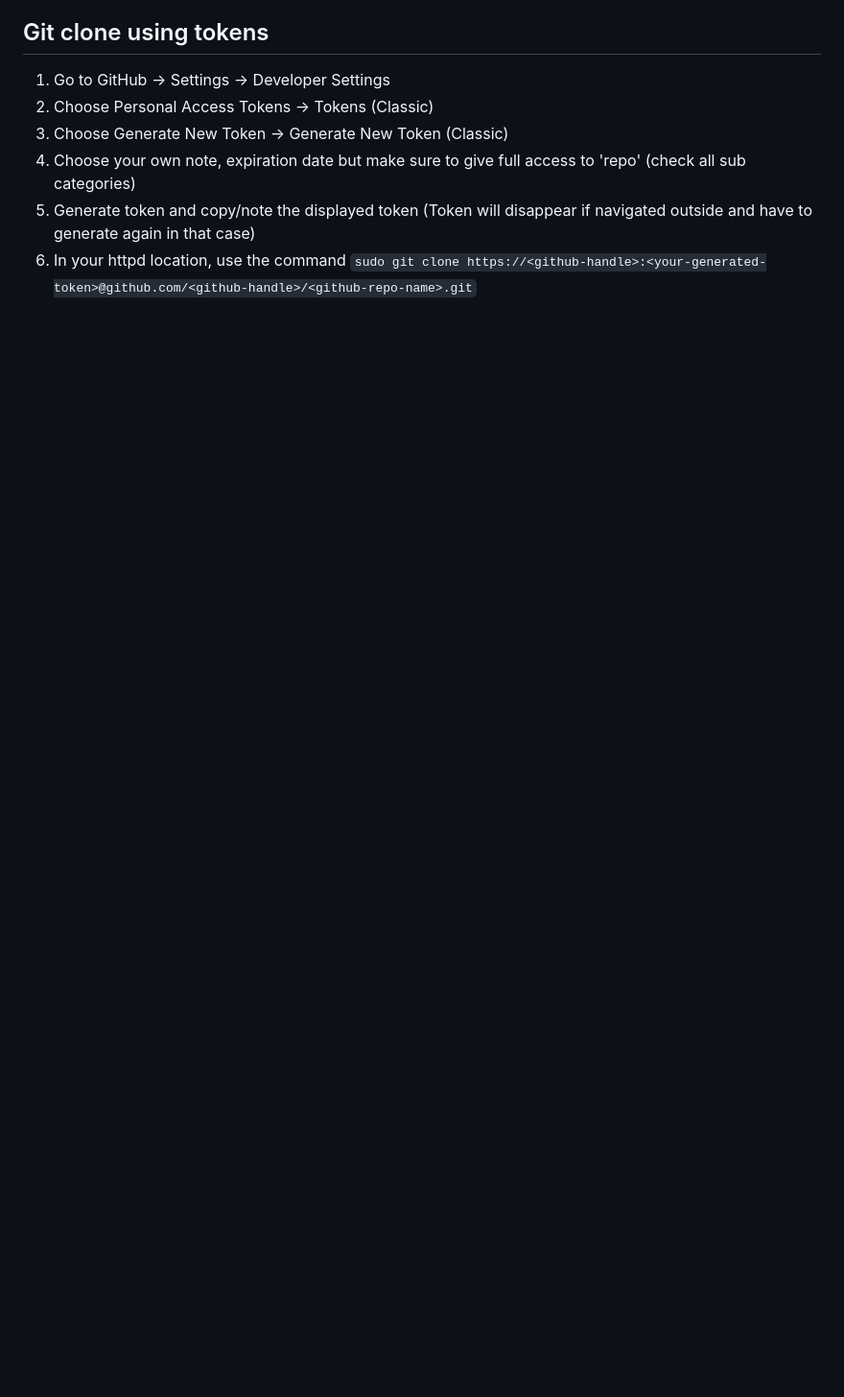
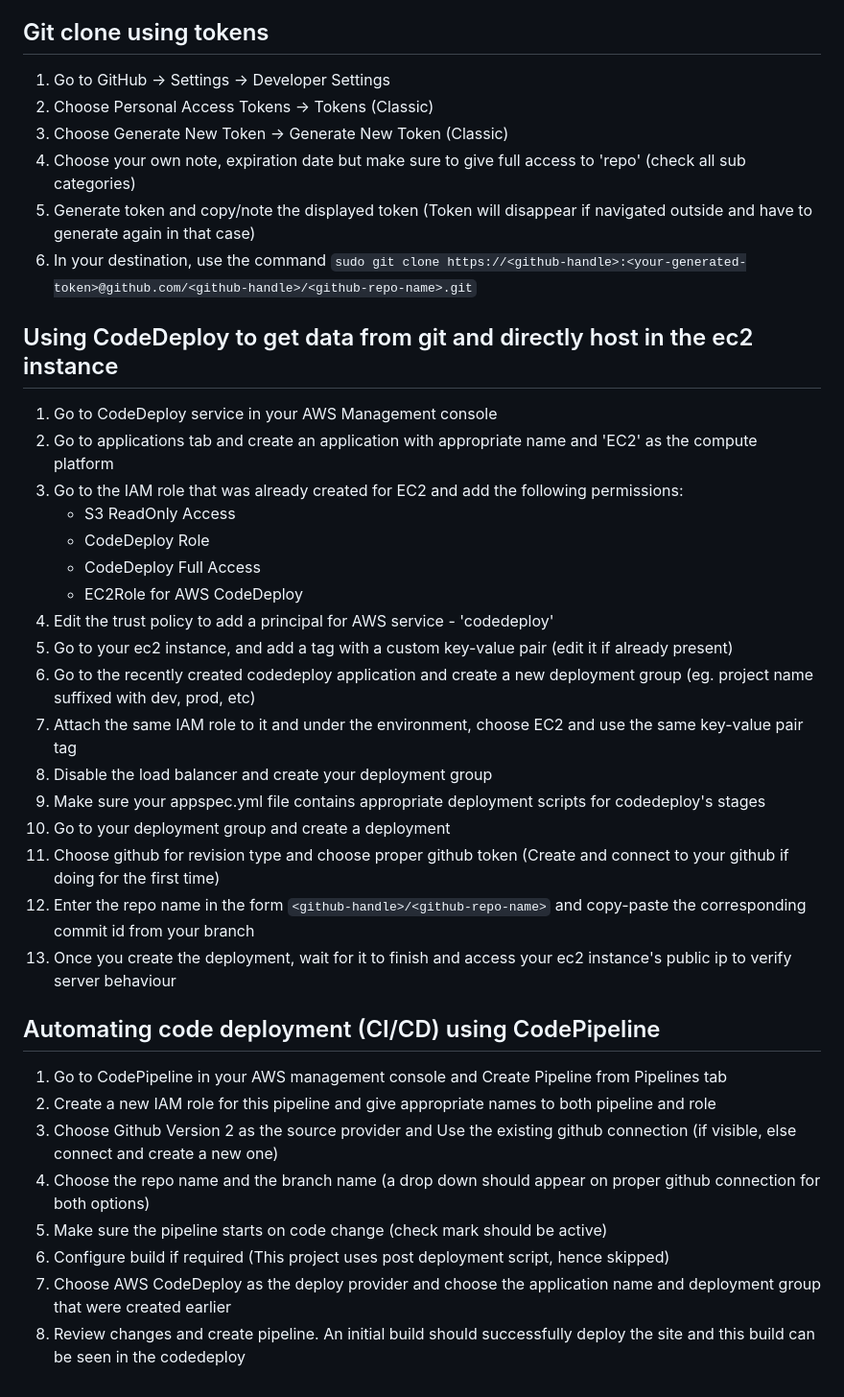
Before and after one commit to rajkumar-b/portfolio-app, a Markdown page: README.md, the part around the change printed below. Shown: that part at 96% size. GitHub-like rendering; blank space fills up the shorter version.

```diff
--- a/README.md
+++ b/README.md
@@ -55,4 +50,33 @@ VC house for the site: rajkumar.app
 3. Choose Generate New Token -> Generate New Token (Classic)
 4. Choose your own note, expiration date but make sure to give full access to 'repo' (check all sub categories)
 5. Generate token and copy/note the displayed token (Token will disappear if navigated outside and have to generate again in that case)
-6. In your httpd location, use the command `sudo git clone https://<github-handle>:<your-generated-token>@github.com/<github-handle>/<github-repo-name>.git`
+6. In your destination, use the command `sudo git clone https://<github-handle>:<your-generated-token>@github.com/<github-handle>/<github-repo-name>.git`
+
+## Using CodeDeploy to get data from git and directly host in the ec2 instance
+1. Go to CodeDeploy service in your AWS Management console
+2. Go to applications tab and create an application with appropriate name and 'EC2' as the compute platform
+3. Go to the IAM role that was already created for EC2 and add the following permissions:
+    -   S3 ReadOnly Access
+    -   CodeDeploy Role
+    -   CodeDeploy Full Access
+    -   EC2Role for AWS CodeDeploy
+4. Edit the trust policy to add a principal for AWS service - 'codedeploy'
+5. Go to your ec2 instance, and add a tag with a custom key-value pair (edit it if already present)
+6. Go to the recently created codedeploy application and create a new deployment group (eg. project name suffixed with dev, prod, etc)
+7. Attach the same IAM role to it and under the environment, choose EC2 and use the same key-value pair tag
+8. Disable the load balancer and create your deployment group
+9. Make sure your appspec.yml file contains appropriate deployment scripts for codedeploy's stages
+10. Go to your deployment group and create a deployment
+11. Choose github for revision type and choose proper github token (Create and connect to your github if doing for the first time)
+12. Enter the repo name in the form `<github-handle>/<github-repo-name>` and copy-paste the corresponding commit id from your branch
+13. Once you create the deployment, wait for it to finish and access your ec2 instance's public ip to verify server behaviour
+
+## Automating code deployment (CI/CD) using CodePipeline
+1. Go to CodePipeline in your AWS management console and Create Pipeline from Pipelines tab
+2. Create a new IAM role for this pipeline and give appropriate names to both pipeline and role
+3. Choose Github Version 2 as the source provider and Use the existing github connection (if visible, else connect and create a new one)
+4. Choose the repo name and the branch name (a drop down should appear on proper github connection for both options)
+5. Make sure the pipeline starts on code change (check mark should be active)
+6. Configure build if required (This project uses post deployment script, hence skipped)
+7. Choose AWS CodeDeploy as the deploy provider and choose the application name and deployment group that were created earlier
+8. Review changes and create pipeline. An initial build should successfully deploy the site and this build can be seen in the codedeploy
```
Also changed, not shown: other parts of README.md (+19 -24 lines).
